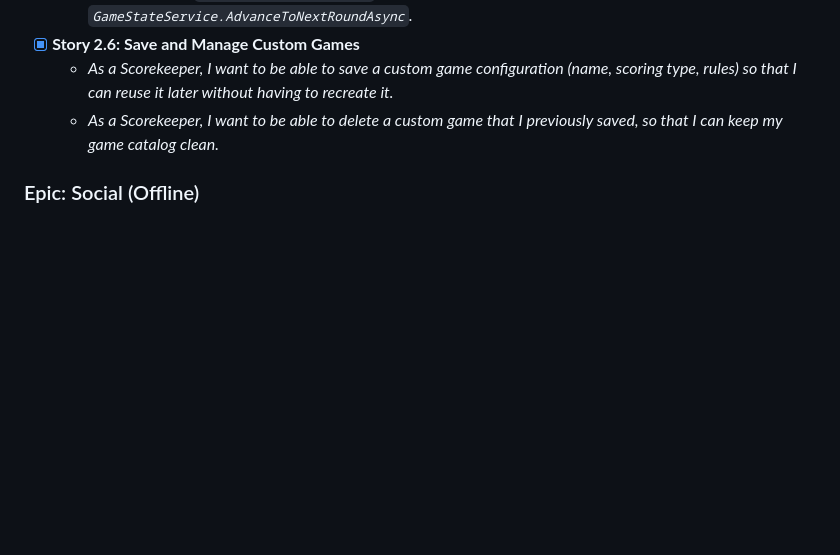
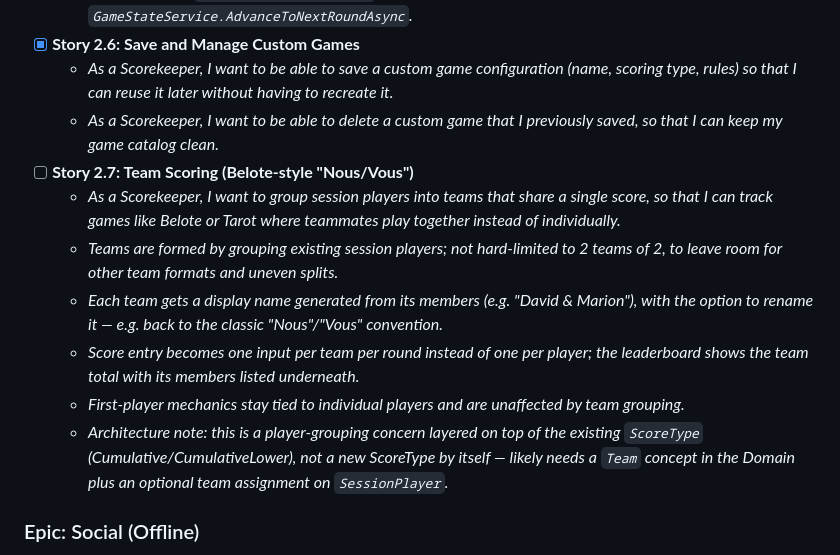
Before and after one commit to davidcoquatrix/nopennogame, a Markdown page: BACKLOG.md, the part around the change. Rendered like a GitHub page; blank space fills up the shorter version.

Commit message:
docs: add Story 2.7 (team scoring, Belote-style Nous/Vous) to backlog

```diff
--- a/BACKLOG.md
+++ b/BACKLOG.md
@@ -64,6 +64,13 @@ This document is maintained by the **Agile Scribe AI**. It translates raw ideas
 - [x] **Story 2.6: Save and Manage Custom Games**
   - *As a Scorekeeper, I want to be able to save a custom game configuration (name, scoring type, rules) so that I can reuse it later without having to recreate it.*
   - *As a Scorekeeper, I want to be able to delete a custom game that I previously saved, so that I can keep my game catalog clean.*
+- [ ] **Story 2.7: Team Scoring (Belote-style "Nous/Vous")**
+  - *As a Scorekeeper, I want to group session players into teams that share a single score, so that I can track games like Belote or Tarot where teammates play together instead of individually.*
+  - *Teams are formed by grouping existing session players; not hard-limited to 2 teams of 2, to leave room for other team formats and uneven splits.*
+  - *Each team gets a display name generated from its members (e.g. "David & Marion"), with the option to rename it — e.g. back to the classic "Nous"/"Vous" convention.*
+  - *Score entry becomes one input per team per round instead of one per player; the leaderboard shows the team total with its members listed underneath.*
+  - *First-player mechanics stay tied to individual players and are unaffected by team grouping.*
+  - *Architecture note: this is a player-grouping concern layered on top of the existing `ScoreType` (Cumulative/CumulativeLower), not a new ScoreType by itself — likely needs a `Team` concept in the Domain plus an optional team assignment on `SessionPlayer`.*
 
 ### Epic: Social (Offline)
 - **Story 2.3: Share Score Sheet**
```
